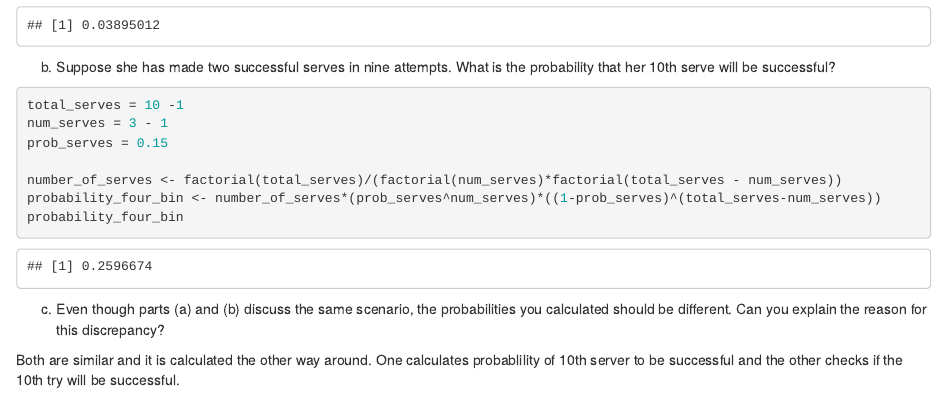
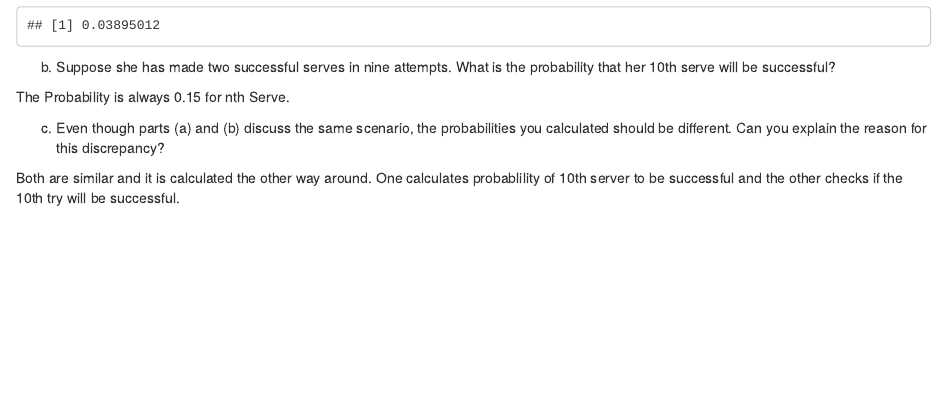
Before and after one commit to jey1987/DATA606, an R Markdown document (Week4/606_Jeyaraman_Ramalingam_Week4_Homework.Rmd): the page in a window 1100 px wide, from 5670 px down. Rendered offline with R 4.5, knitr and Pandoc, with nearby package versions; code that draws random numbers runs with fixed seeds of ours; some code elsewhere in the file could not run offline.

Commit message:
Update 606_Jeyaraman_Ramalingam_Week4_Homework.Rmd

````diff
--- a/Week4/606_Jeyaraman_Ramalingam_Week4_Homework.Rmd
+++ b/Week4/606_Jeyaraman_Ramalingam_Week4_Homework.Rmd
@@ -274,16 +274,7 @@ probability_three_bin
 (b) Suppose she has made two successful serves in nine attempts. What is the probability that her 10th serve will be successful?
 
 
-```{r binomial_Serves1, eval=TRUE}
-total_serves = 10 -1
-num_serves = 3 - 1
-prob_serves = 0.15
-
-number_of_serves <- factorial(total_serves)/(factorial(num_serves)*factorial(total_serves - num_serves))
-probability_four_bin <- number_of_serves*(prob_serves^num_serves)*((1-prob_serves)^(total_serves-num_serves))
-probability_four_bin
-
-```
+The Probability is always 0.15 for nth Serve.
 
 (c) Even though parts (a) and (b) discuss the same scenario, the probabilities you calculated should be different. Can you explain the reason for this discrepancy?
 
````
